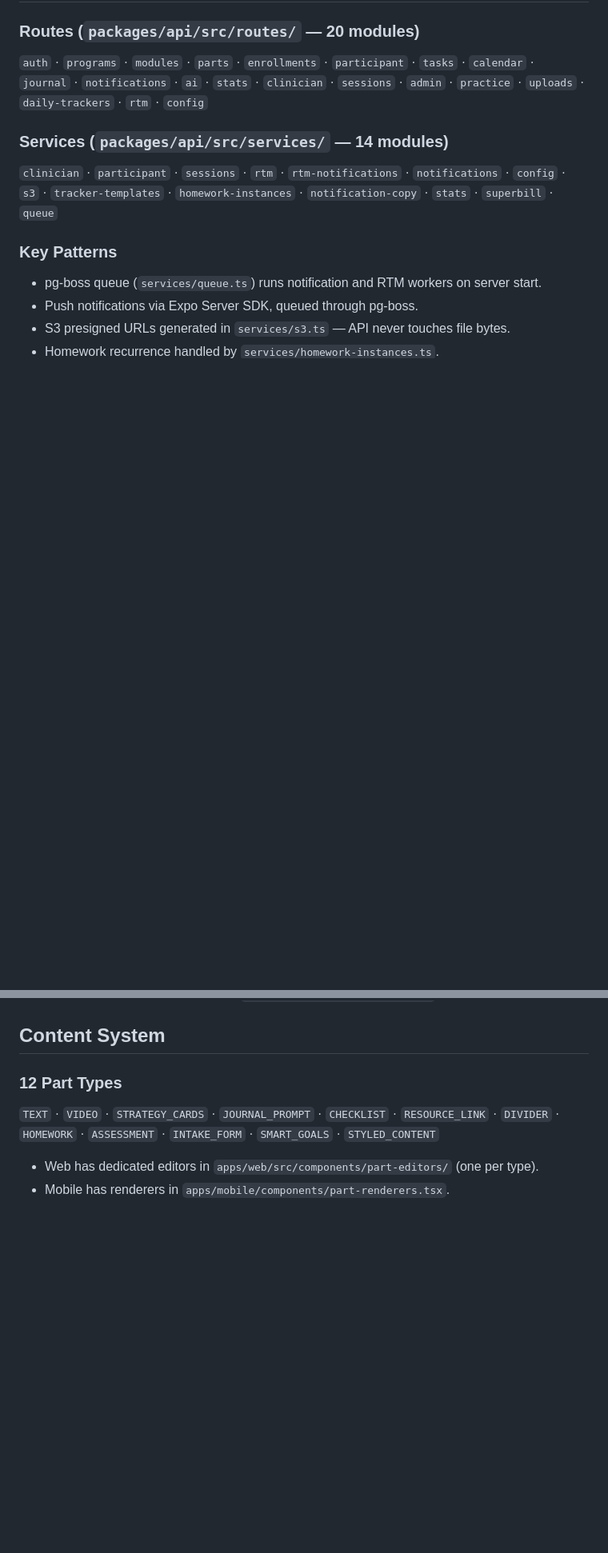
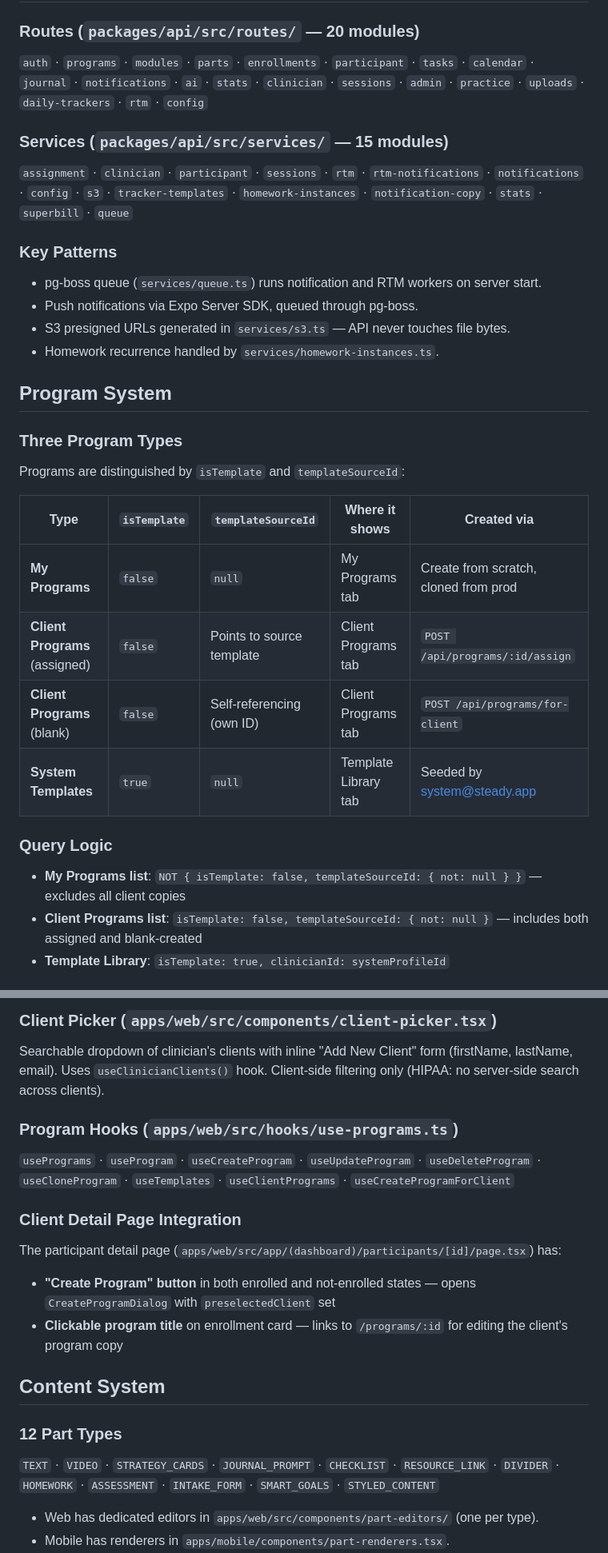
Before and after one commit to jknack0/steady, a Markdown page: CLAUDE.md, 2 parts joined by grey strips. Shown at 80% size. Rendered like a GitHub page; blank space fills up the shorter version.

```diff
--- a/CLAUDE.md
+++ b/CLAUDE.md
@@ -107,11 +107,29 @@ packages/shared   → Zod schemas, TypeScript types, constants, theme
 ### Routes (`packages/api/src/routes/` — 20 modules)
 `auth` · `programs` · `modules` · `parts` · `enrollments` · `participant` · `tasks` · `calendar` · `journal` · `notifications` · `ai` · `stats` · `clinician` · `sessions` · `admin` · `practice` · `uploads` · `daily-trackers` · `rtm` · `config`
 
-### Services (`packages/api/src/services/` — 14 modules)
-`clinician` · `participant` · `sessions` · `rtm` · `rtm-notifications` · `notifications` · `config` · `s3` · `tracker-templates` · `homework-instances` · `notification-copy` · `stats` · `superbill` · `queue`
+### Services (`packages/api/src/services/` — 15 modules)
+`assignment` · `clinician` · `participant` · `sessions` · `rtm` · `rtm-notifications` · `notifications` · `config` · `s3` · `tracker-templates` · `homework-instances` · `notification-copy` · `stats` · `superbill` · `queue`
 
 ### Key Patterns
 - pg-boss queue (`services/queue.ts`) runs notification and RTM workers on server start.
 - Push notifications via Expo Server SDK, queued through pg-boss.
 - S3 presigned URLs generated in `services/s3.ts` — API never touches file bytes.
 - Homework recurrence handled by `services/homework-instances.ts`.
+
+## Program System
+
+### Three Program Types
+Programs are distinguished by `isTemplate` and `templateSourceId`:
+
+| Type | `isTemplate` | `templateSourceId` | Where it shows | Created via |
+|------|-------------|-------------------|----------------|-------------|
+| **My Programs** | `false` | `null` | My Programs tab | Create from scratch, cloned from prod |
+| **Client Programs** (assigned) | `false` | Points to source template | Client Programs tab | `POST /api/programs/:id/assign` |
+| **Client Programs** (blank) | `false` | Self-referencing (own ID) | Client Programs tab | `POST /api/programs/for-client` |
+| **System Templates** | `true` | `null` | Template Library tab | Seeded by system@steady.app |
+
+### Query Logic
+- **My Programs list**: `NOT { isTemplate: false, templateSourceId: { not: null } }` — excludes all client copies
+- **Client Programs list**: `isTemplate: false, templateSourceId: { not: null }` — includes both assigned and blank-created
+- **Template Library**: `isTemplate: true, clinicianId: systemProfileId`
+
@@ -118,3 +173,13 @@ packages/shared   → Zod schemas, TypeScript types, constants, theme
+### Client Picker (`apps/web/src/components/client-picker.tsx`)
+Searchable dropdown of clinician's clients with inline "Add New Client" form (firstName, lastName, email). Uses `useClinicianClients()` hook. Client-side filtering only (HIPAA: no server-side search across clients).
+
+### Program Hooks (`apps/web/src/hooks/use-programs.ts`)
+`usePrograms` · `useProgram` · `useCreateProgram` · `useUpdateProgram` · `useDeleteProgram` · `useCloneProgram` · `useTemplates` · `useClientPrograms` · `useCreateProgramForClient`
+
+### Client Detail Page Integration
+The participant detail page (`apps/web/src/app/(dashboard)/participants/[id]/page.tsx`) has:
+- **"Create Program" button** in both enrolled and not-enrolled states — opens `CreateProgramDialog` with `preselectedClient` set
+- **Clickable program title** on enrollment card — links to `/programs/:id` for editing the client's program copy
 
 ## Content System
 
```
Also changed, not shown: other parts of CLAUDE.md (+42 -5 lines).
